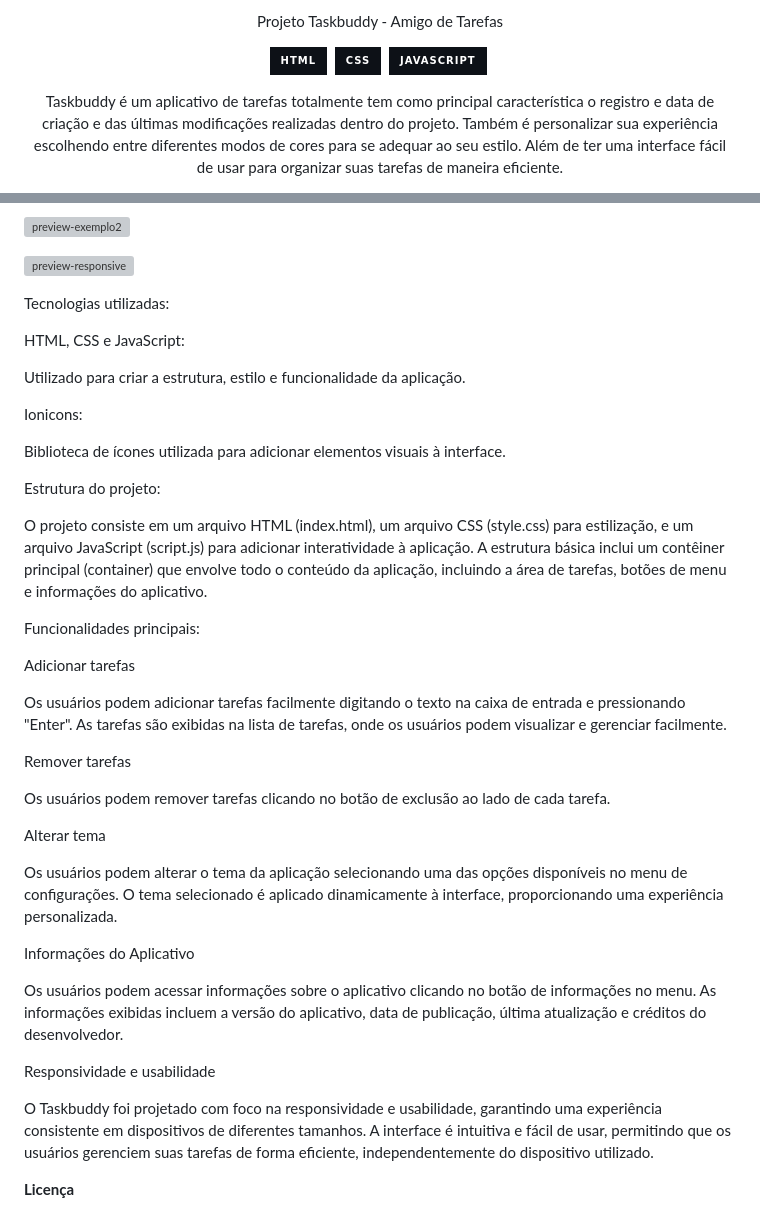
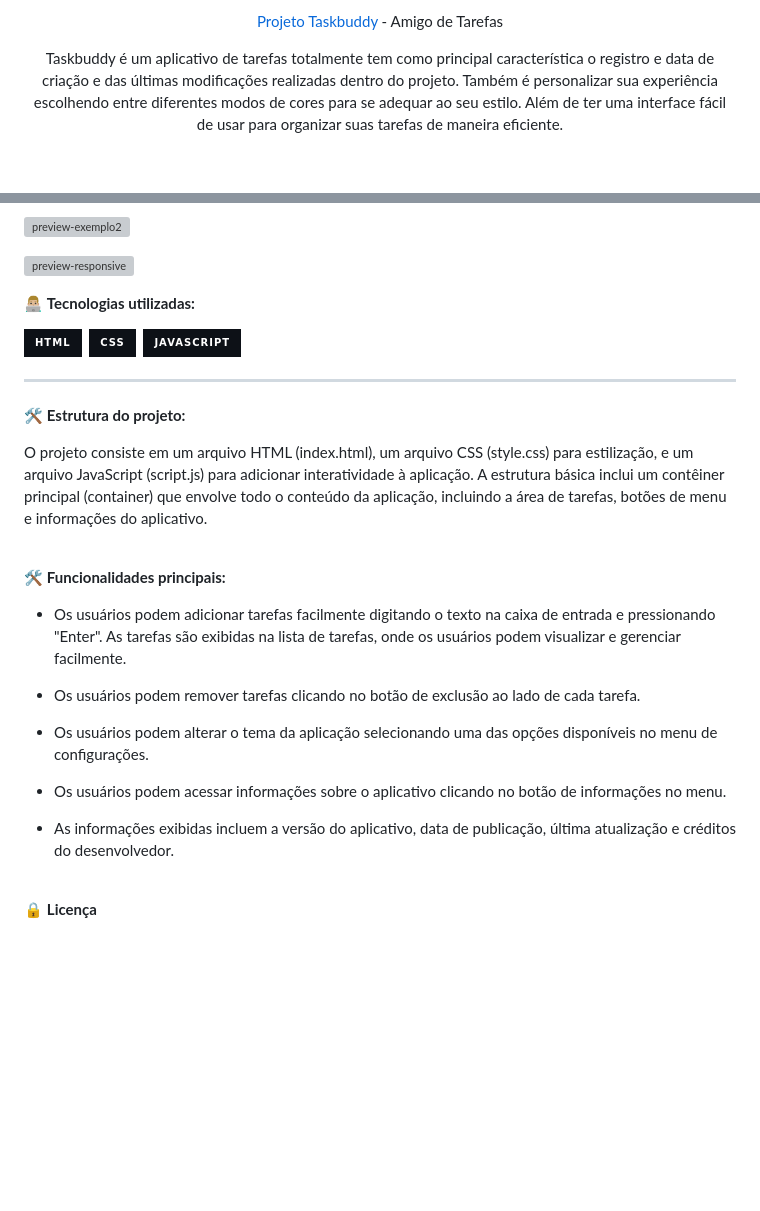
Before and after one commit to daniel-portela/taskbuddy, a Markdown page: README.md, 2 parts joined by grey strips. Rendered like a GitHub page; badges without logos; blank space fills up the shorter version; grey boxes are pictures that could not be loaded.

```diff
--- a/README.md
+++ b/README.md
@@ -1,9 +1,5 @@
 <div align="center">
 
-Projeto Taskbuddy - Amigo de Tarefas
-
-![HTML](https://img.shields.io/badge/-HTML-0D1117?style=for-the-badge&logo=html5&labelColor=0D1117)&nbsp;
-![CSS](https://img.shields.io/badge/-CSS-0D1117?style=for-the-badge&logo=CSS3&logoColor=blue&labelColor=0D1117)&nbsp;
-![JavaScript](https://img.shields.io/badge/-javascript-0D1117?style=for-the-badge&logo=javascript&logoColor=yellow&labelColor=0D1117)&nbsp;
+<a href="https://apptaskbuddy.netlify.app/">Projeto Taskbuddy</a> - Amigo de Tarefas
 
 <p>Taskbuddy é um aplicativo de tarefas totalmente tem como principal característica o registro e data de criação e das últimas modificações realizadas dentro do projeto. Também é personalizar sua experiência escolhendo entre diferentes modos de cores para se adequar ao seu estilo. Além de ter uma interface fácil de usar para organizar suas tarefas de maneira eficiente.</p>
@@ -19,45 +13,29 @@ Projeto Taskbuddy - Amigo de Tarefas
 
 ![preview-responsive](https://github.com/daniel-portela/taskbuddy/assets/110783805/97d77dc2-f708-47e1-89ef-3d6662e2d937)
 
-Tecnologias utilizadas:
+👨🏼‍💻 <b>Tecnologias utilizadas:</b>
 
-HTML, CSS e JavaScript:
+![HTML](https://img.shields.io/badge/-HTML-0D1117?style=for-the-badge&logo=html5&labelColor=0D1117)&nbsp;
+![CSS](https://img.shields.io/badge/-CSS-0D1117?style=for-the-badge&logo=CSS3&logoColor=blue&labelColor=0D1117)&nbsp;
+![JavaScript](https://img.shields.io/badge/-javascript-0D1117?style=for-the-badge&logo=javascript&logoColor=yellow&labelColor=0D1117)&nbsp;<hr>
 
-Utilizado para criar a estrutura, estilo e funcionalidade da aplicação.
+🛠️ <b>Estrutura do projeto:</b>
 
-Ionicons:
+O projeto consiste em um arquivo HTML (index.html), um arquivo CSS (style.css) para estilização, e um arquivo JavaScript (script.js) para adicionar interatividade à aplicação. A estrutura básica inclui um contêiner principal (container) que envolve todo o conteúdo da aplicação, incluindo a área de tarefas, botões de menu e informações do aplicativo.<br><br>
 
-Biblioteca de ícones utilizada para adicionar elementos visuais à interface.
+🛠️ <b>Funcionalidades principais:</b>
 
-Estrutura do projeto:
-
-O projeto consiste em um arquivo HTML (index.html), um arquivo CSS (style.css) para estilização, e um arquivo JavaScript (script.js) para adicionar interatividade à aplicação. A estrutura básica inclui um contêiner principal (container) que envolve todo o conteúdo da aplicação, incluindo a área de tarefas, botões de menu e informações do aplicativo.
-
-Funcionalidades principais:
-
-Adicionar tarefas
-
-Os usuários podem adicionar tarefas facilmente digitando o texto na caixa de entrada e pressionando "Enter".
+- Os usuários podem adicionar tarefas facilmente digitando o texto na caixa de entrada e pressionando "Enter".
 As tarefas são exibidas na lista de tarefas, onde os usuários podem visualizar e gerenciar facilmente.
 
-Remover tarefas
+- Os usuários podem remover tarefas clicando no botão de exclusão ao lado de cada tarefa.
 
-Os usuários podem remover tarefas clicando no botão de exclusão ao lado de cada tarefa.
+- Os usuários podem alterar o tema da aplicação selecionando uma das opções disponíveis no menu de configurações.
 
-Alterar tema
+- Os usuários podem acessar informações sobre o aplicativo clicando no botão de informações no menu.
 
-Os usuários podem alterar o tema da aplicação selecionando uma das opções disponíveis no menu de configurações.
-O tema selecionado é aplicado dinamicamente à interface, proporcionando uma experiência personalizada.
-
-Informações do Aplicativo
-
-Os usuários podem acessar informações sobre o aplicativo clicando no botão de informações no menu.
-As informações exibidas incluem a versão do aplicativo, data de publicação, última atualização e créditos do desenvolvedor.
-
-Responsividade e usabilidade
-
-O Taskbuddy foi projetado com foco na responsividade e usabilidade, garantindo uma experiência consistente em dispositivos de diferentes tamanhos. A interface é intuitiva e fácil de usar, permitindo que os usuários gerenciem suas tarefas de forma eficiente, independentemente do dispositivo utilizado.
+- As informações exibidas incluem a versão do aplicativo, data de publicação, última atualização e créditos do desenvolvedor.<br><br>
 
 
-<b>Licença</b>
+🔒 <b>Licença</b>
 
```
Also changed, not shown: other parts of README.md (+2 -14 lines).
